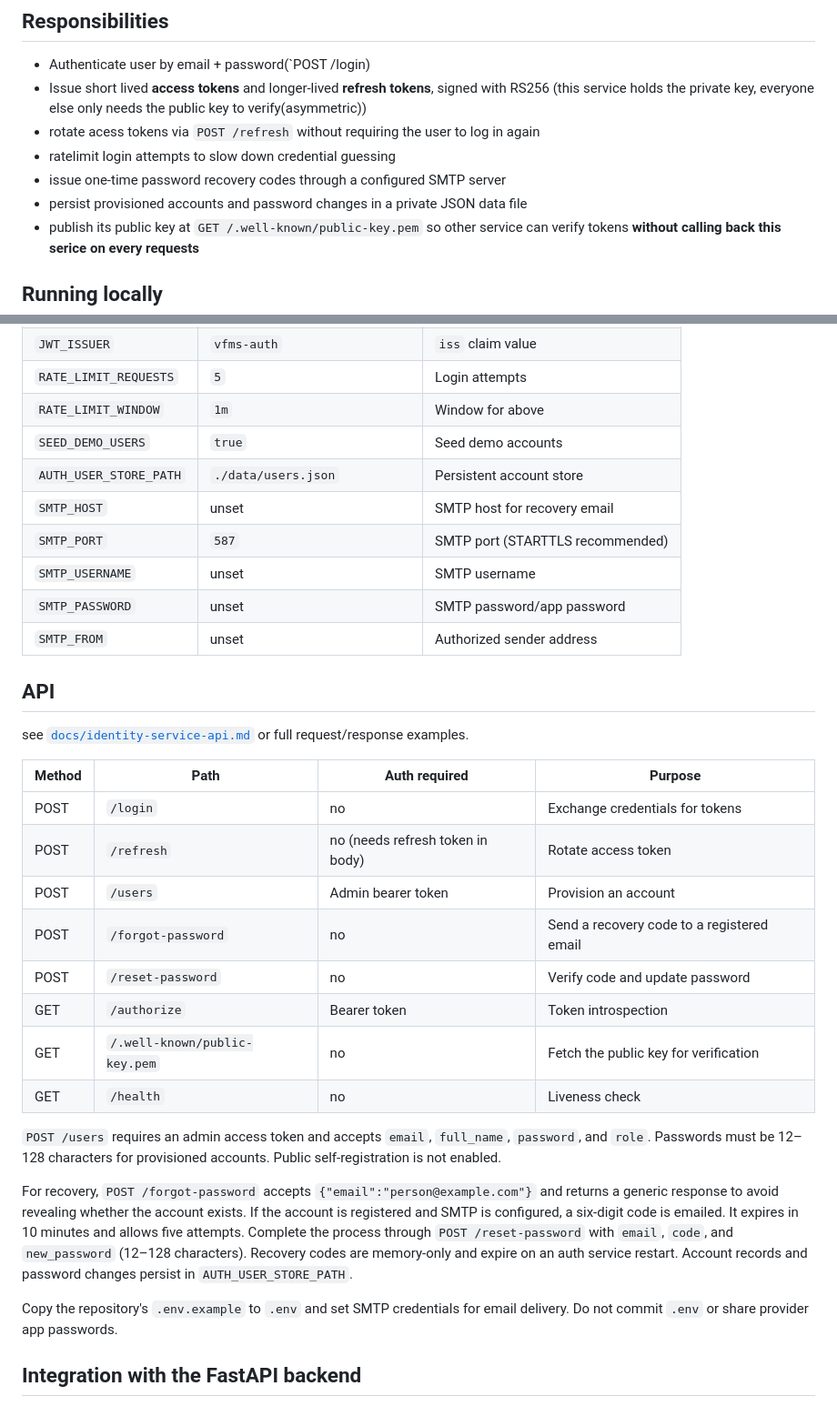
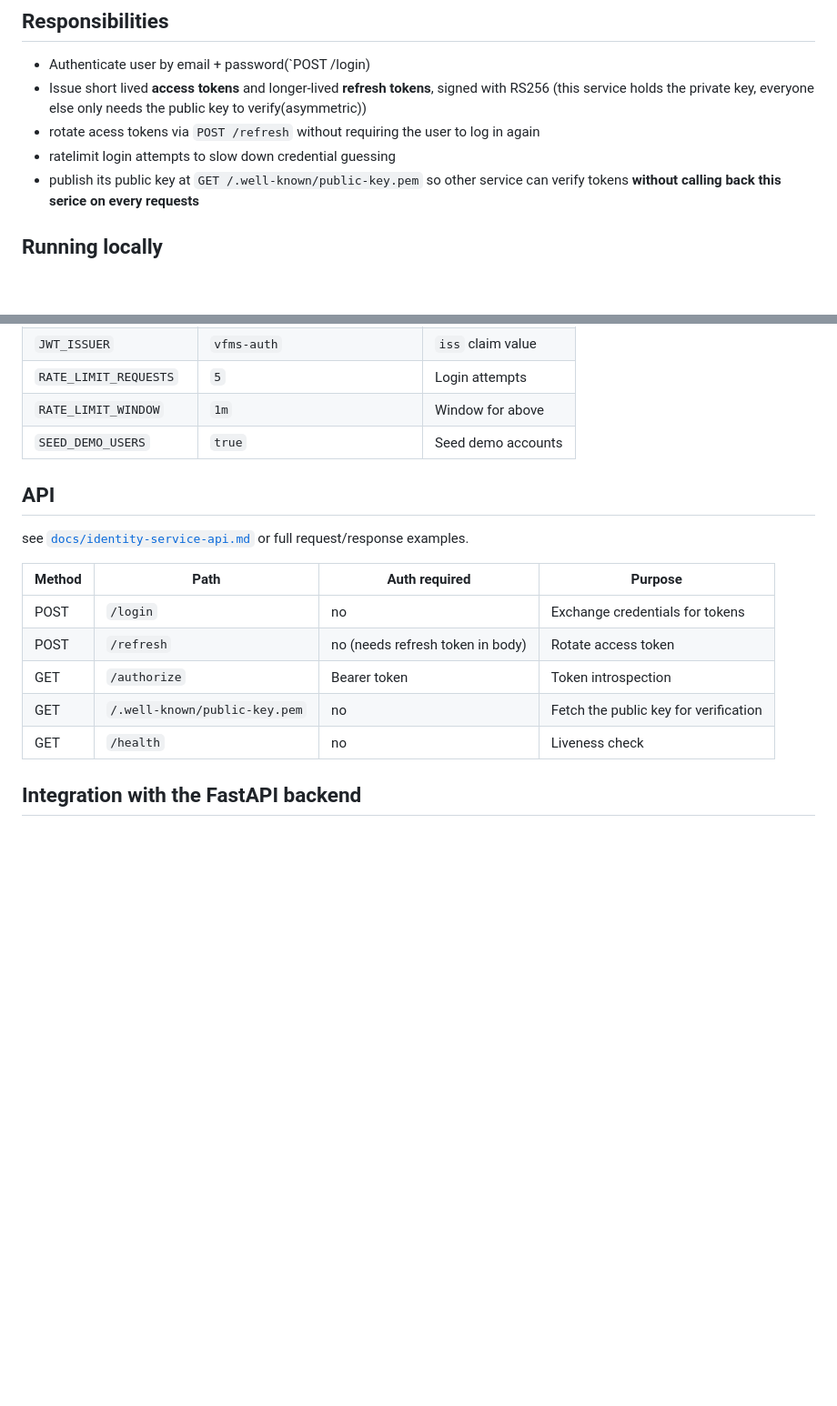
Before and after one commit to karabo17-x/Vehicle-Fleet-Management-System, a Markdown page: auth/README.md, 2 parts joined by grey strips. Shown at 91% size. GitHub-like rendering; blank space fills up the shorter version.

Commit message:
Revert "docs(auth): document password recovery"
This reverts commit cab439c057e9e1e2566fad21dc2f034deda482f1.

```diff
--- a/auth/README.md
+++ b/auth/README.md
@@ -6,8 +6,6 @@ the identity/security microservice for the Vehicle Fleet Management System. it o
 - Issue short lived **access tokens** and longer-lived **refresh tokens**, signed with RS256 (this service holds the private key, everyone else only needs the public key to verify(asymmetric))
 - rotate acess tokens via `POST /refresh` without requiring the user to log in again
 - ratelimit login attempts to slow down credential guessing
-- issue one-time password recovery codes through a configured SMTP server
-- persist provisioned accounts and password changes in a private JSON data file
 - publish its public key at `GET /.well-known/public-key.pem` so other service can verify tokens **without calling back this serice on every requests**
 
 ## Running locally
@@ -40,12 +38,6 @@ On first run it generates an RSA keypair under `./internal/keys/` and seeds thre
 | `RATE_LIMIT_REQUESTS`  | `5`                  | Login attempts     |
 | `RATE_LIMIT_WINDOW`    | `1m`                 | Window for above   |
 | `SEED_DEMO_USERS`      | `true`               | Seed demo accounts |
-| `AUTH_USER_STORE_PATH` | `./data/users.json`  | Persistent account store |
-| `SMTP_HOST`            | unset                | SMTP host for recovery email |
-| `SMTP_PORT`            | `587`                 | SMTP port (STARTTLS recommended) |
-| `SMTP_USERNAME`        | unset                | SMTP username |
-| `SMTP_PASSWORD`        | unset                | SMTP password/app password |
-| `SMTP_FROM`            | unset                | Authorized sender address |
 
 ## API
 
@@ -56,27 +48,9 @@ or full request/response examples.
 |--------|--------------------------------|----------------|-----------------------------------|
 | POST   | `/login`                       | no             | Exchange credentials for tokens  |
 | POST   | `/refresh`                     | no (needs refresh token in body) | Rotate access token |
-| POST   | `/users`                        | Admin bearer token | Provision an account |
-| POST   | `/forgot-password`              | no             | Send a recovery code to a registered email |
-| POST   | `/reset-password`               | no             | Verify code and update password |
 | GET    | `/authorize`                   | Bearer token   | Token introspection              |
 | GET    | `/.well-known/public-key.pem`  | no             | Fetch the public key for verification |
 | GET    | `/health`                      | no             | Liveness check                   |
-
-`POST /users` requires an admin access token and accepts `email`, `full_name`,
-`password`, and `role`. Passwords must be 12–128 characters for provisioned
-accounts. Public self-registration is not enabled.
-
-For recovery, `POST /forgot-password` accepts `{"email":"person@example.com"}`
-and returns a generic response to avoid revealing whether the account exists.
-If the account is registered and SMTP is configured, a six-digit code is emailed.
-It expires in 10 minutes and allows five attempts. Complete the process through
-`POST /reset-password` with `email`, `code`, and `new_password` (12–128
-characters). Recovery codes are memory-only and expire on an auth service restart.
-Account records and password changes persist in `AUTH_USER_STORE_PATH`.
-
-Copy the repository's `.env.example` to `.env` and set SMTP credentials for
-email delivery. Do not commit `.env` or share provider app passwords.
 
 ## Integration with the FastAPI backend
 
```
